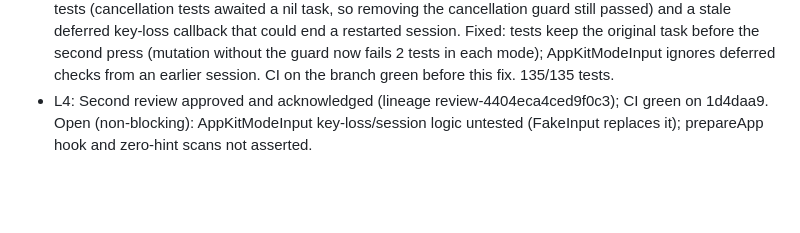
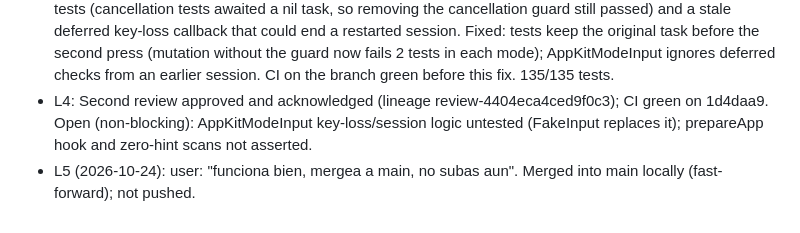
Before and after one commit to alvaldes/jump, a Markdown page: odd/tasks/jump-mode-tests.md, the part around the change. Drawn GitHub-style; blank space fills up the shorter version.

Commit message:
docs: close mode controller tests

```diff
--- a/odd/tasks/jump-mode-tests.md
+++ b/odd/tasks/jump-mode-tests.md
@@ -24,3 +24,4 @@ Branch: `test/mode-controllers` (from `main` df3d151) · Delivery: ask-on-risk
 - L2: Tests 104 → 135. Lifecycle tests characterize moved logic, so they passed first; each suite was mutation-tested (2 deliberate breaks each, all detected, code restored). Two of my own test expectations were wrong (labels are sorted: with "sa" the first element gets A) and were fixed. Behavior change (assumption in specs): hint mode now also exits when the overlay loses the keyboard. Old HintModeController/ScrollModeController deleted; app-wide work moved to AppServices. Not exercised live with keys (user test).
 - L3: Native review approved and acknowledged (lineage review-032a73105fcb8a12). It found two vacuous tests (cancellation tests awaited a nil task, so removing the cancellation guard still passed) and a stale deferred key-loss callback that could end a restarted session. Fixed: tests keep the original task before the second press (mutation without the guard now fails 2 tests in each mode); AppKitModeInput ignores deferred checks from an earlier session. CI on the branch green before this fix. 135/135 tests.
 - L4: Second review approved and acknowledged (lineage review-4404eca4ced9f0c3); CI green on 1d4daa9. Open (non-blocking): AppKitModeInput key-loss/session logic untested (FakeInput replaces it); prepareApp hook and zero-hint scans not asserted.
+- L5 (2026-10-24): user: "funciona bien, mergea a main, no subas aun". Merged into main locally (fast-forward); not pushed.
```
